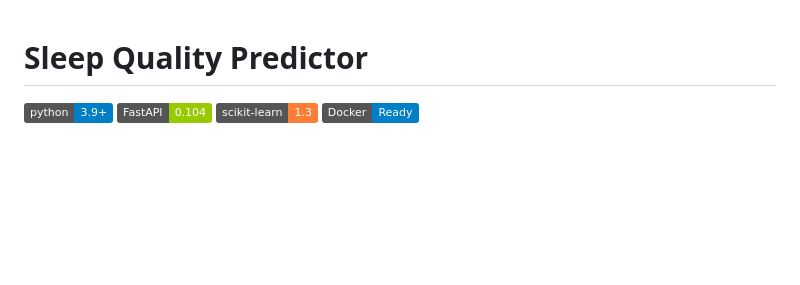
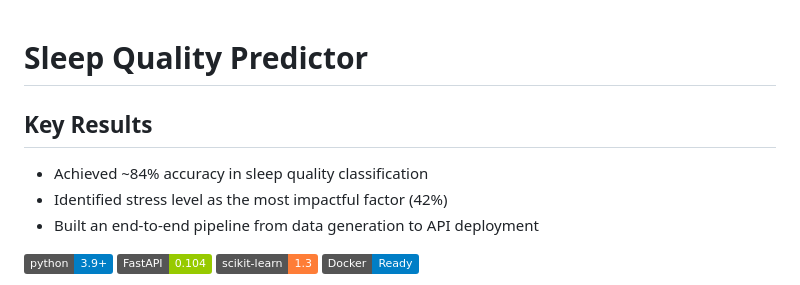
Before and after one commit to martinamisiano/sleepqualityplatform, a Markdown page: README.md, the part around the change. Rendered like a GitHub page; badges without logos; blank space fills up the shorter version.

Commit message:
Add key results to README
Added key results section highlighting accuracy and factors.

```diff
--- a/README.md
+++ b/README.md
@@ -1,4 +1,9 @@
 #  Sleep Quality Predictor
+
+## Key Results
+- Achieved ~84% accuracy in sleep quality classification
+- Identified stress level as the most impactful factor (42%)
+- Built an end-to-end pipeline from data generation to API deployment
 
 [![Python 3.9+](https://img.shields.io/badge/python-3.9+-blue.svg)](https://www.python.org/downloads/)
 [![FastAPI](https://img.shields.io/badge/FastAPI-0.104-green.svg)](https://fastapi.tiangolo.com/)
```
